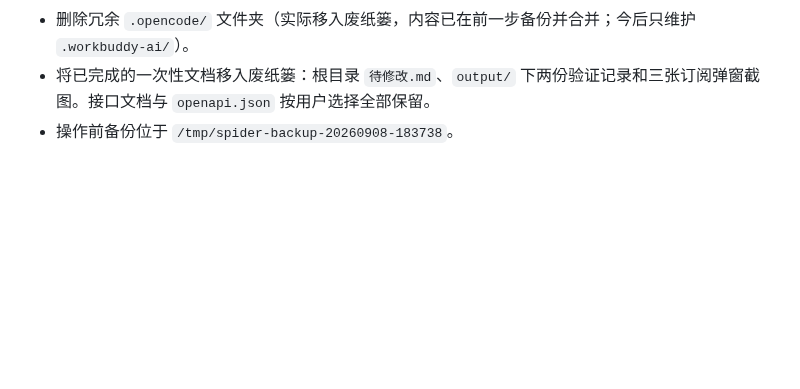
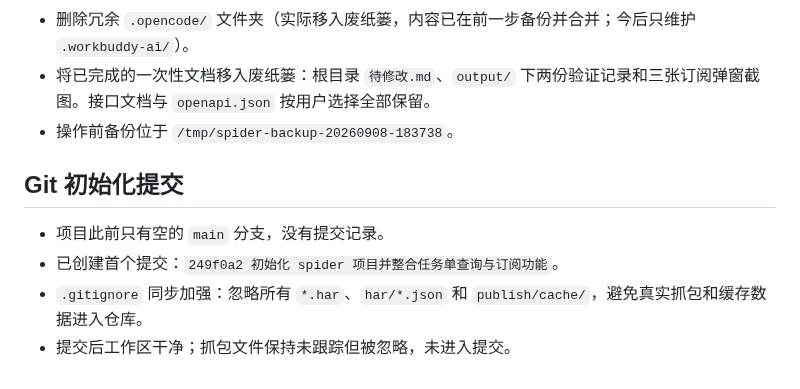
Before and after one commit to kokomi1234/spider, a Markdown page: .workbuddy-ai/memory/2026-09-08.md, the part around the change. GitHub-like rendering; blank space fills up the shorter version.

Commit message:
补充项目整理与 Git 提交记录

```diff
--- a/.workbuddy-ai/memory/2026-09-08.md
+++ b/.workbuddy-ai/memory/2026-09-08.md
@@ -67,3 +67,10 @@ HAR → proxy 缓存导入，算法与 proxy.js 的 cacheKey 一致（额外剔
 - 删除冗余 `.opencode/` 文件夹（实际移入废纸篓，内容已在前一步备份并合并；今后只维护 `.workbuddy-ai/`）。
 - 将已完成的一次性文档移入废纸篓：根目录 `待修改.md`、`output/` 下两份验证记录和三张订阅弹窗截图。接口文档与 `openapi.json` 按用户选择全部保留。
 - 操作前备份位于 `/tmp/spider-backup-20260908-183738`。
+
+## Git 初始化提交
+
+- 项目此前只有空的 `main` 分支，没有提交记录。
+- 已创建首个提交：`249f0a2 初始化 spider 项目并整合任务单查询与订阅功能`。
+- `.gitignore` 同步加强：忽略所有 `*.har`、`har/*.json` 和 `publish/cache/`，避免真实抓包和缓存数据进入仓库。
+- 提交后工作区干净；抓包文件保持未跟踪但被忽略，未进入提交。
```
